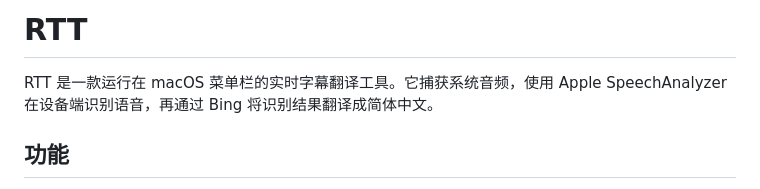
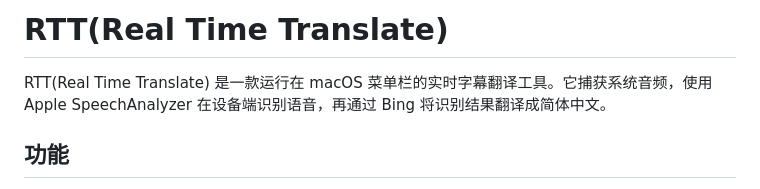
Before and after one commit to javaht/RTT, a Markdown page: README.md, the part around the change. Rendered like a GitHub page.

```diff
--- a/README.md
+++ b/README.md
@@ -1,6 +1,6 @@
-# RTT
+# RTT(Real Time Translate)
 
-RTT 是一款运行在 macOS 菜单栏的实时字幕翻译工具。它捕获系统音频，使用 Apple SpeechAnalyzer 在设备端识别语音，再通过 Bing 将识别结果翻译成简体中文。
+RTT(Real Time Translate) 是一款运行在 macOS 菜单栏的实时字幕翻译工具。它捕获系统音频，使用 Apple SpeechAnalyzer 在设备端识别语音，再通过 Bing 将识别结果翻译成简体中文。
 
 ## 功能
 
```
